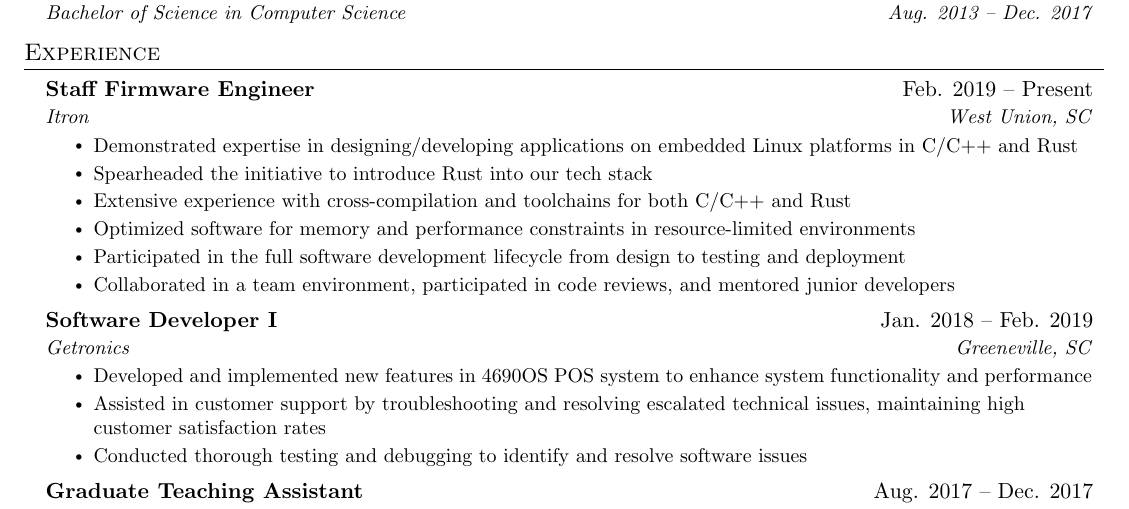
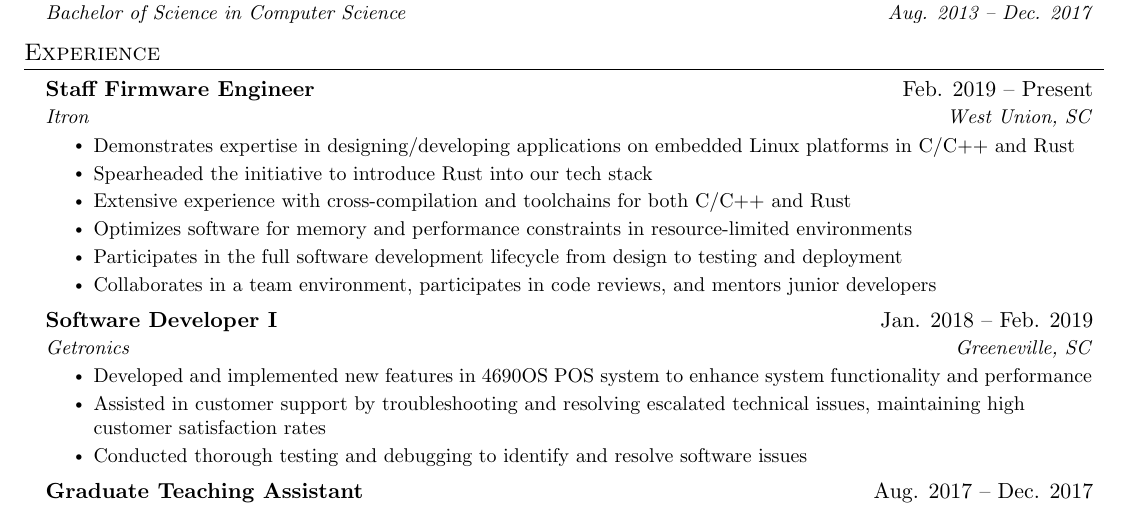
Before and after one commit to motherofdaemons/resume, a LaTeX CV (resume.tex, which reads experience.tex): part of the page, cut so that both start at the same text. Compiled offline with pdfLaTeX.

Commit message:
Update the tense on some verbs in my current job.

```diff
--- a/experience.tex
+++ b/experience.tex
@@ -5,12 +5,12 @@
       {Staff Firmware Engineer}{Feb. 2019 -- Present}
       {Itron}{West Union, SC}
       \resumeItemListStart
-        \resumeItem{Demonstrated expertise in designing/developing applications on embedded Linux platforms in C/C++ and Rust}
+        \resumeItem{Demonstrates expertise in designing/developing applications on embedded Linux platforms in C/C++ and Rust}
         \resumeItem{Spearheaded the initiative to introduce Rust into our tech stack}
         \resumeItem{Extensive experience with cross-compilation and toolchains for both C/C++ and Rust}
-        \resumeItem{Optimized software for memory and performance constraints in resource-limited environments}
-        \resumeItem{Participated in the full software development lifecycle from design to testing and deployment}
-        \resumeItem{Collaborated in a team environment, participated in code reviews, and mentored junior developers}
+        \resumeItem{Optimizes software for memory and performance constraints in resource-limited environments}
+        \resumeItem{Participates in the full software development lifecycle from design to testing and deployment}
+        \resumeItem{Collaborates in a team environment, participates in code reviews, and mentors junior developers}
       \resumeItemListEnd
 
     \resumeSubheading
```
